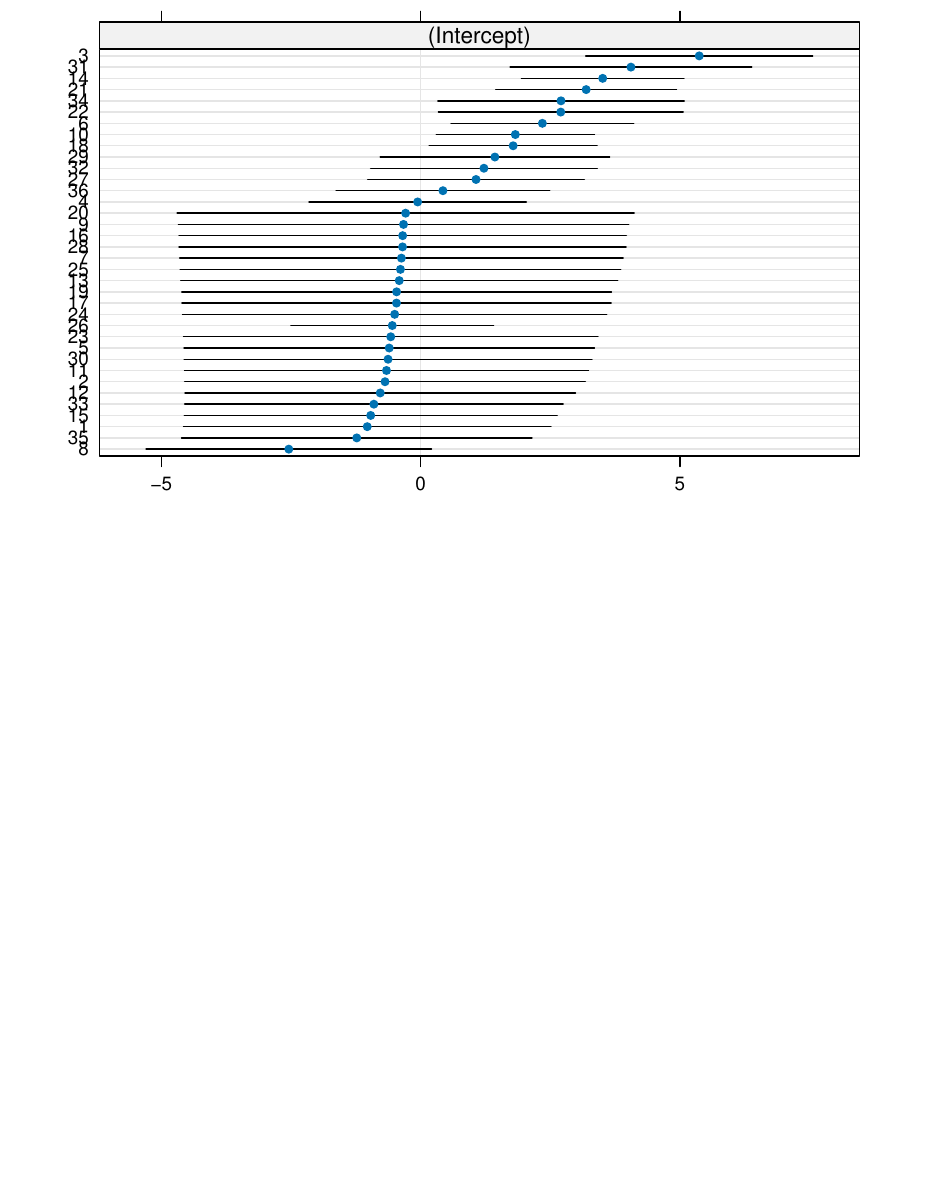
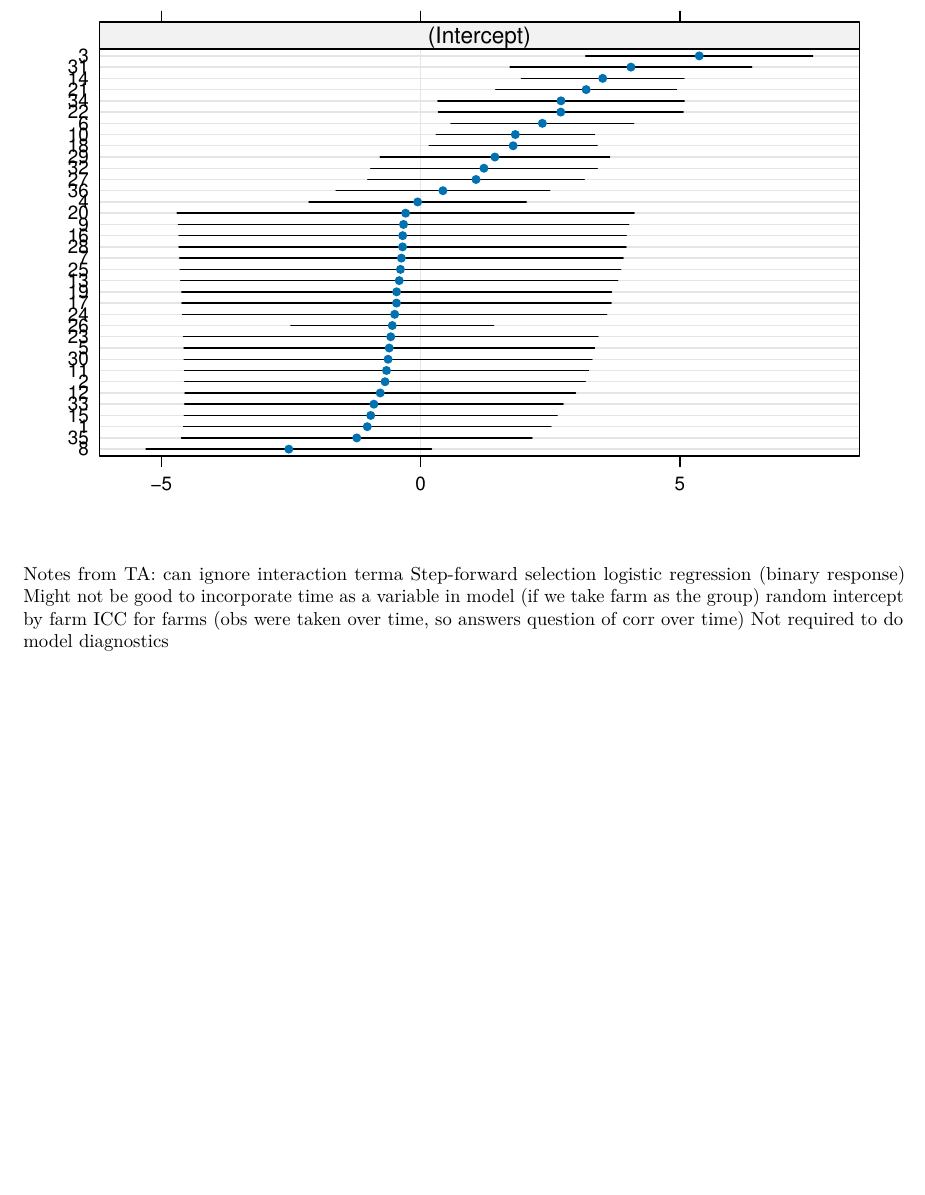
Before and after one commit to jwmccarthy11/STA610-Lab9, an R Markdown document (lab9.Rmd): part of page 7 of 7, cut so that both start at the same text, the shorter picture padded with empty space. Rendered offline with R 4.5, knitr and Pandoc, then LaTeX, with nearby package versions; column names are cleaned by a stand-in for the janitor package.

Commit message:
Added notes from TA in lab

````diff
--- a/lab9.Rmd
+++ b/lab9.Rmd
@@ -153,3 +153,13 @@ model <- glmer(
 summary(model)
 dotplot(ranef(model))
 ```
+
+
+Notes from TA:
+can ignore interaction terma
+Step-forward selection
+logistic regression (binary response)
+Might not be good to incorporate time as a variable in model (if we take farm as the group)
+random intercept by farm
+ICC for farms (obs were taken over time, so answers question of corr over time)
+Not required to do model diagnostics
````
